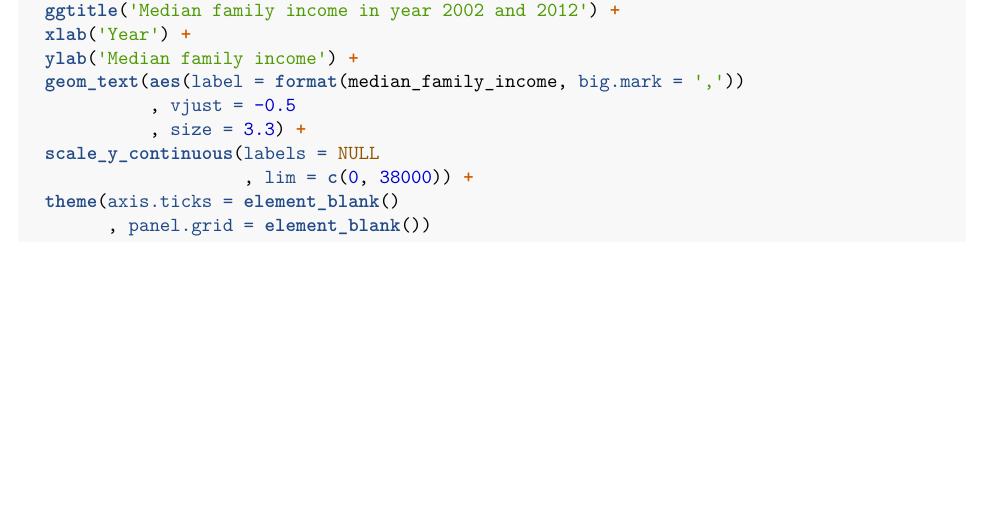
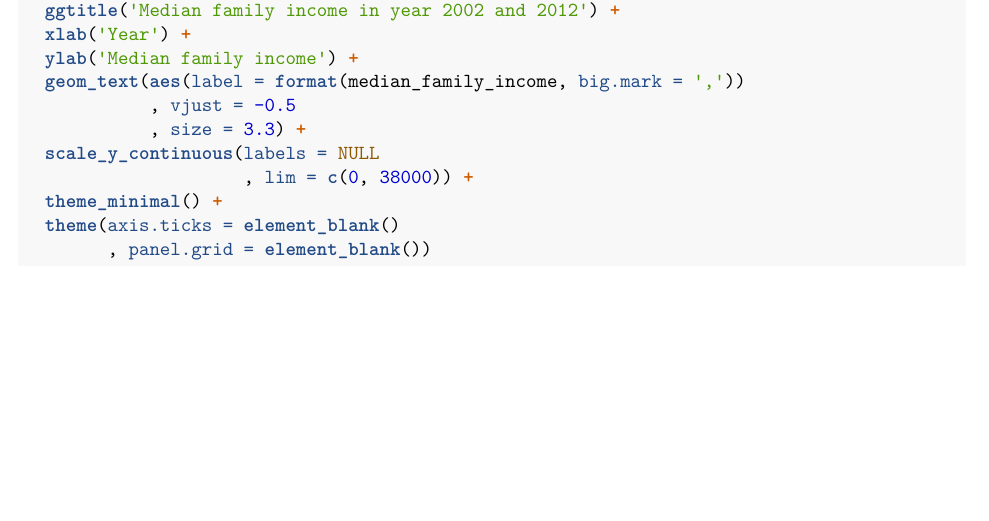
Before and after one commit to steffen-zou/statistics, an R Markdown document (stat_inf_with_GSS_data.Rmd): part of page 2 of 6, cut so that both start at the same text. The pictures show the output file stat_inf_with_GSS_data.pdf that the author committed with the source.

Commit message:
Add files via upload

````diff
--- a/stat_inf_with_GSS_data.Rmd
+++ b/stat_inf_with_GSS_data.Rmd
@@ -97,6 +97,7 @@ ggplot(data = median_fam_inc_2002_2012
             , size = 3.3) +
   scale_y_continuous(labels = NULL
                      , lim = c(0, 38000)) +
+  theme_minimal() +
   theme(axis.ticks = element_blank()
         , panel.grid = element_blank())
 ```
````
Also changed, not shown: stat_inf_with_GSS_data.pdf.
